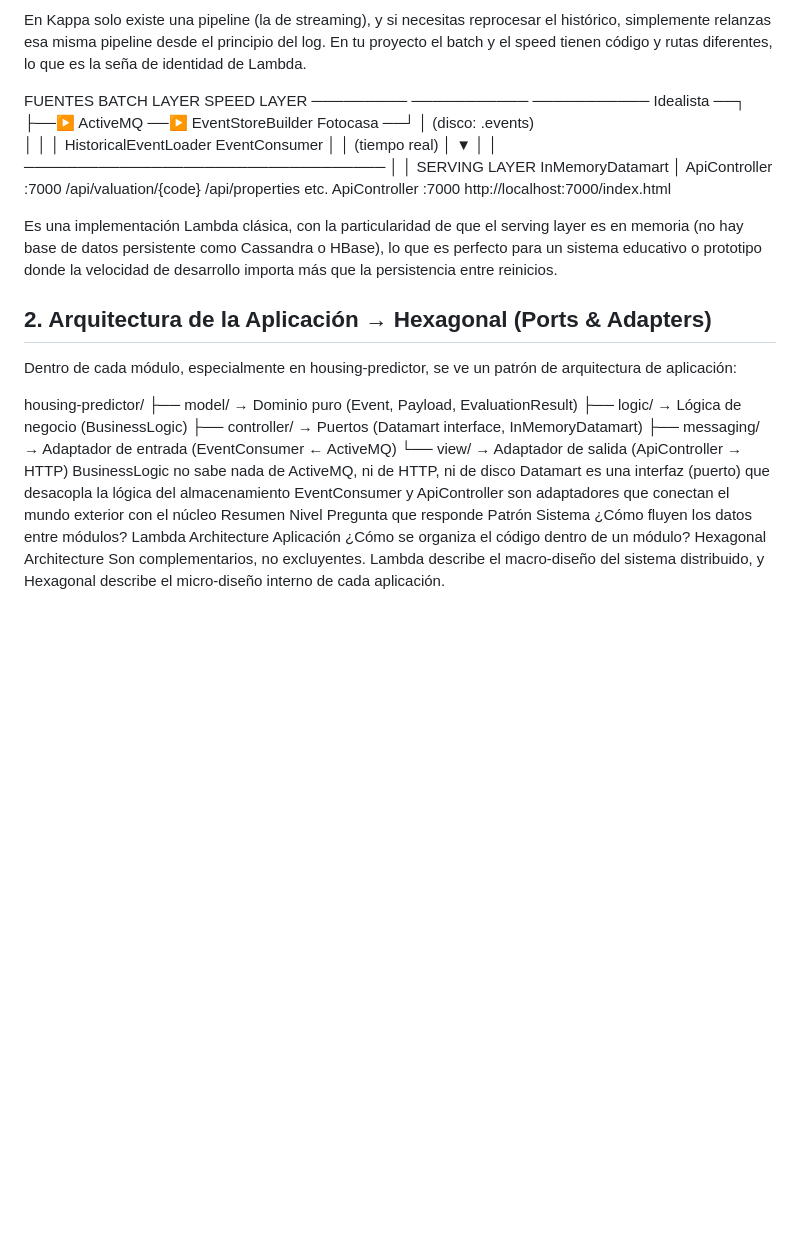
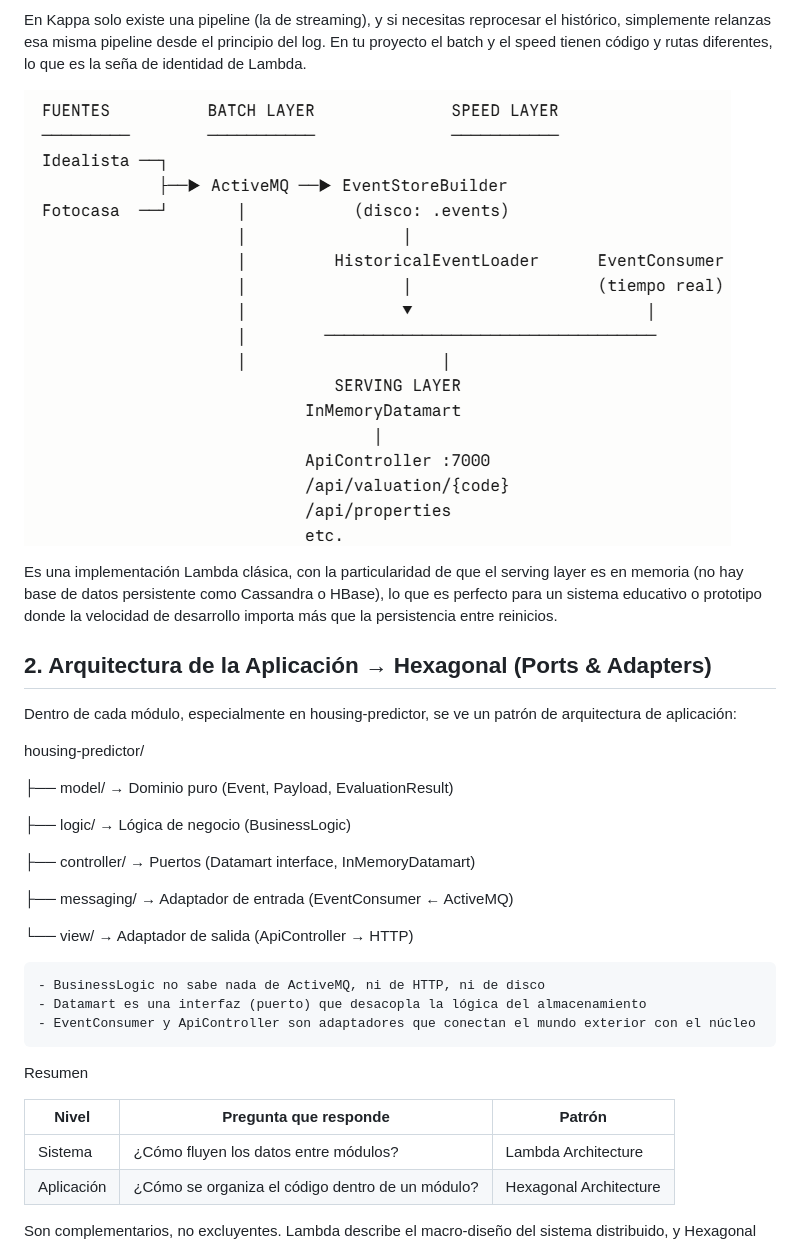
Before and after one commit to RubenPerdomo159/Housing-Predictor, a Markdown page: README.md, the part around one of its changes. Drawn GitHub-style; blank space fills up the shorter version.

Commit message:
Update README.md by modifying content and logo placement
Removed logo and some content from the README, added back the logo at the end.

```diff
--- a/README.md
+++ b/README.md
@@ -79,26 +75,7 @@ Eso es el serving layer: la capa que responde consultas mezclando batch + speed
 
 En Kappa solo existe una pipeline (la de streaming), y si necesitas reprocesar el histórico, simplemente relanzas esa misma pipeline desde el principio del log. En tu proyecto el batch y el speed tienen código y rutas diferentes, lo que es la seña de identidad de Lambda.
 
-FUENTES          BATCH LAYER              SPEED LAYER
-─────────        ───────────              ───────────
-Idealista ──┐
-            ├──▶ ActiveMQ ──▶ EventStoreBuilder
-Fotocasa  ──┘       │           (disco: .events)
-                    │                │
-                    │         HistoricalEventLoader      EventConsumer
-                    │                │                   (tiempo real)
-                    │                ▼                        │
-                    │        ──────────────────────────────────
-                    │                    │
-                              SERVING LAYER
-                           InMemoryDatamart
-                                  │
-                           ApiController :7000
-                           /api/valuation/{code}
-                           /api/properties
-                           etc.
-			   ApiController :7000
-                           http://localhost:7000/index.html
+![Logo del proyecto](Sistema.png)
 
 
 
@@ -111,16 +88,27 @@ Es una implementación Lambda clásica, con la particularidad de que el serving
 Dentro de cada módulo, especialmente en housing-predictor, se ve un patrón de arquitectura de aplicación:
 
 housing-predictor/
+
 ├── model/          → Dominio puro (Event, Payload, EvaluationResult)
+
 ├── logic/          → Lógica de negocio (BusinessLogic)
+
 ├── controller/     → Puertos (Datamart interface, InMemoryDatamart)
+
 ├── messaging/      → Adaptador de entrada (EventConsumer ← ActiveMQ)
+
 └── view/           → Adaptador de salida (ApiController → HTTP)
-BusinessLogic no sabe nada de ActiveMQ, ni de HTTP, ni de disco
-Datamart es una interfaz (puerto) que desacopla la lógica del almacenamiento
-EventConsumer y ApiController son adaptadores que conectan el mundo exterior con el núcleo
+
+    - BusinessLogic no sabe nada de ActiveMQ, ni de HTTP, ni de disco
+    - Datamart es una interfaz (puerto) que desacopla la lógica del almacenamiento
+    - EventConsumer y ApiController son adaptadores que conectan el mundo exterior con el núcleo
 Resumen
-Nivel	Pregunta que responde	Patrón
-Sistema	¿Cómo fluyen los datos entre módulos?	Lambda Architecture
-Aplicación	¿Cómo se organiza el código dentro de un módulo?	Hexagonal Architecture
+
+
+| Nivel      | Pregunta que responde                     | Patrón                 |
+|------------|--------------------------------------------|-------------------------|
+| Sistema    | ¿Cómo fluyen los datos entre módulos?      | Lambda Architecture     |
+| Aplicación | ¿Cómo se organiza el código dentro de un módulo? | Hexagonal Architecture |
+
+
 Son complementarios, no excluyentes. Lambda describe el macro-diseño del sistema distribuido, y Hexagonal describe el micro-diseño interno de cada aplicación.
```
Also changed, not shown: other parts of README.md (+0 -4 lines).
